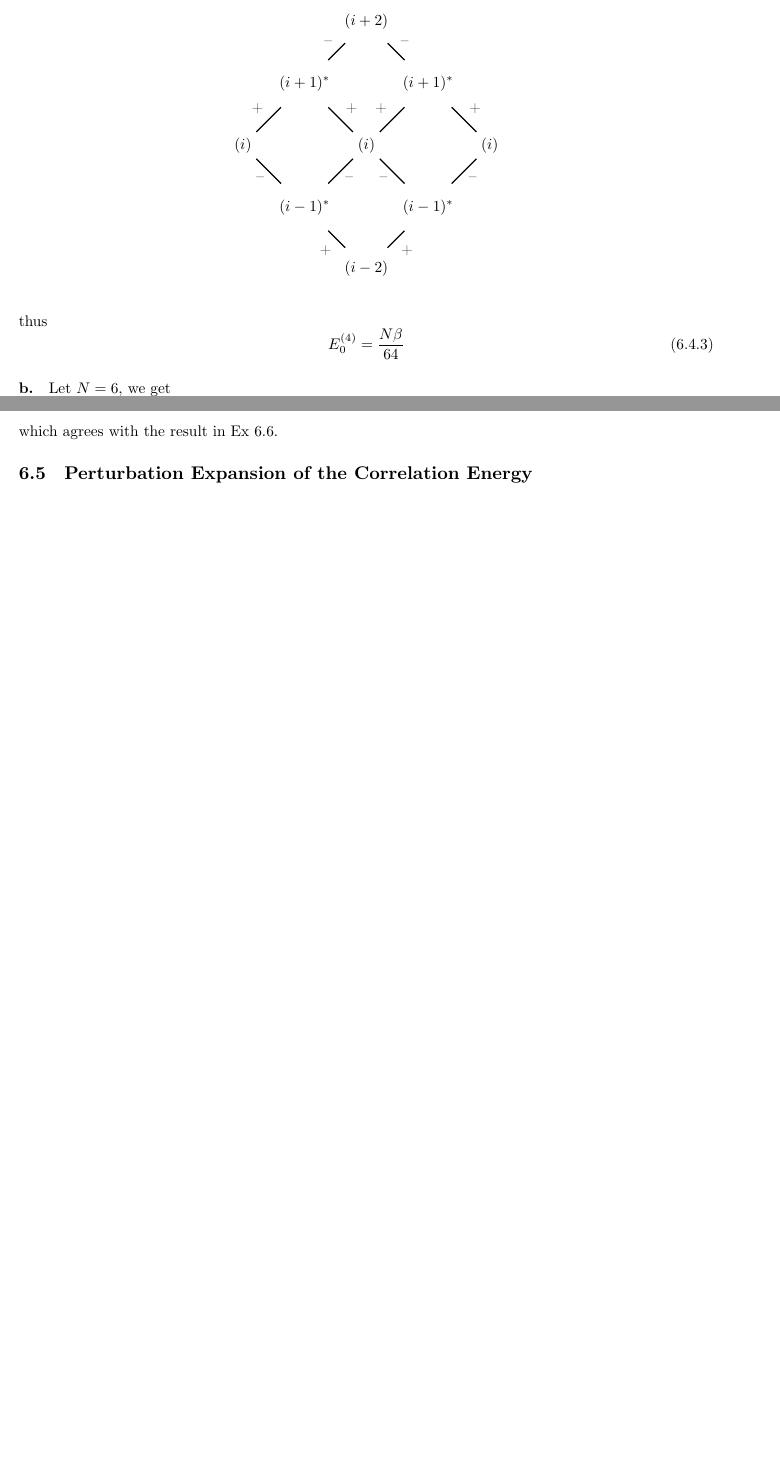
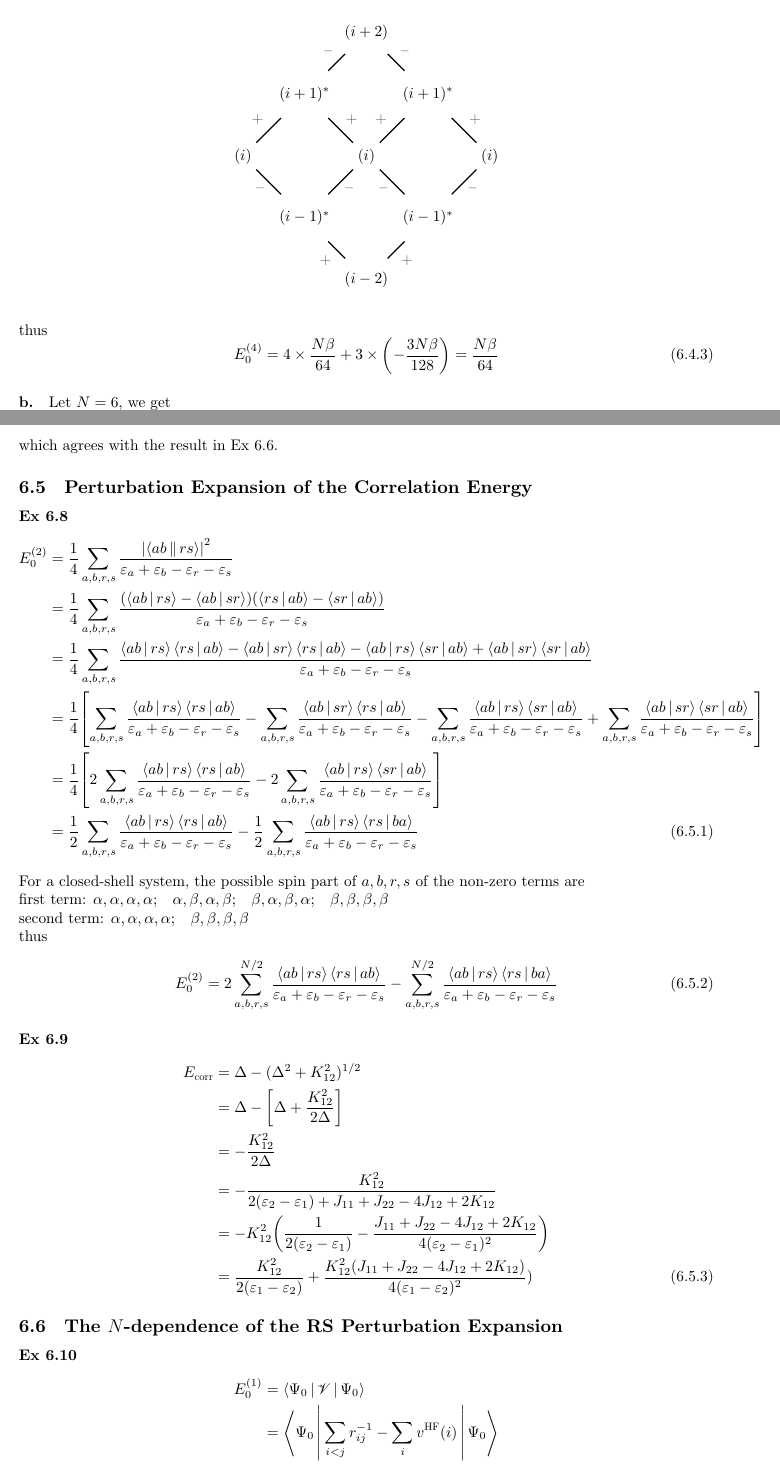
Before and after one commit to hebrewsnabla/S-O-MQC-HW, a LaTeX document (chap6/chap6.tex): two parts of pages 8 and 9 of 9, joined at a grey line, cut so that both start at the same text, the shorter picture padded with empty space. Compiled offline with XeLaTeX; a missing font is replaced by an installed copy or a similar font; a LaTeX package or settings file that is missing is left out.

Commit message:
6.5 compl

```diff
--- a/chap6/chap6.tex
+++ b/chap6/chap6.tex
@@ -190,10 +190,8 @@
 %\usetikzlibrary{arrows.meta, bending, positioning}
 
 \title{\textbf{Modern Quantum Chemistry, Szabo \& Ostlund}\\HW}
-\author{王石嵘
+\author{wsr
 \vspace{5pt}\\
-%161240065\\
-%Email: shirong\_wang@berkeley.edu
 }
 \date{\today} % Activate to display a given date or no date (if empty),
          % otherwise the current date is printed
@@ -771,7 +769,7 @@ The pictorial representation of the summation are as follows\\
 \end{center}
 thus
 \begin{equation}\label{key}
-E_0^{(4)} = \dfrac{N\beta}{64}
+E_0^{(4)} = 4\times \dfrac{N\beta}{64} + 3\times\qty(-\dfrac{3N\beta}{128}) =  \dfrac{N\beta}{64}
 \end{equation}
 
 \subex{b.}
@@ -782,6 +780,60 @@ E_0^{(4)} = \dfrac{3\beta}{32}
 which agrees with the result in Ex 6.6.
 
 \subsection{Perturbation Expansion of the Correlation Energy}
+\ex{6.8}
+\begin{align}
+E_0^{(2)} &=
+\dfrac{1}{4}\sum_{a,b,r,s} \dfrac{\abs{\Braket{ab||rs}}^2}{\varepsilon_a + \varepsilon_b - \varepsilon_r - \varepsilon_s} \notag\\
+&= \dfrac{1}{4}\sum_{a,b,r,s}
+\dfrac{\qty(\Braket{ab|rs} - \Braket{ab|sr}) \qty(\Braket{rs|ab} - \Braket{sr|ab})}{\varepsilon_a + \varepsilon_b - \varepsilon_r - \varepsilon_s} \notag\\
+&= \dfrac{1}{4}\sum_{a,b,r,s}
+\dfrac{\Braket{ab|rs}\Braket{rs|ab} - \Braket{ab|sr}\Braket{rs|ab}  - \Braket{ab|rs}\Braket{sr|ab} + \Braket{ab|sr}\Braket{sr|ab}}{\varepsilon_a + \varepsilon_b - \varepsilon_r - \varepsilon_s} \notag\\
+&= \dfrac{1}{4}\qty[\sum_{a,b,r,s}
+\dfrac{\Braket{ab|rs}\Braket{rs|ab}}{\varepsilon_a + \varepsilon_b - \varepsilon_r - \varepsilon_s}
+- \sum_{a,b,r,s}
+\dfrac{\Braket{ab|sr}\Braket{rs|ab}}{\varepsilon_a + \varepsilon_b - \varepsilon_r - \varepsilon_s}
+- \sum_{a,b,r,s}
+\dfrac{ \Braket{ab|rs}\Braket{sr|ab}}{\varepsilon_a + \varepsilon_b - \varepsilon_r - \varepsilon_s}
++ \sum_{a,b,r,s}
+\dfrac{\Braket{ab|sr}\Braket{sr|ab}}{\varepsilon_a + \varepsilon_b - \varepsilon_r - \varepsilon_s}
+] \notag\\
+&= \dfrac{1}{4}\qty[2\sum_{a,b,r,s}
+\dfrac{\Braket{ab|rs}\Braket{rs|ab}}{\varepsilon_a + \varepsilon_b - \varepsilon_r - \varepsilon_s}
+- 2\sum_{a,b,r,s}
+\dfrac{\Braket{ab|rs}\Braket{sr|ab}}{\varepsilon_a + \varepsilon_b - \varepsilon_r - \varepsilon_s}
+] \notag\\
+&= \dfrac{1}{2}\sum_{a,b,r,s}
+\dfrac{\Braket{ab|rs}\Braket{rs|ab}}{\varepsilon_a + \varepsilon_b - \varepsilon_r - \varepsilon_s}
+- \dfrac{1}{2}\sum_{a,b,r,s}
+\dfrac{\Braket{ab|rs}\Braket{rs|ba}}{\varepsilon_a + \varepsilon_b - \varepsilon_r - \varepsilon_s}
+\end{align}
+For a closed-shell system, the possible spin part of $ a,b,r,s $ of the non-zero terms are\\
+first term: $ \alpha,\alpha,\alpha,\alpha $;\quad $ \alpha,\beta,\alpha,\beta $;\quad $ \beta,\alpha,\beta,\alpha $;\quad $ \beta,\beta,\beta,\beta $\\
+second term: $ \alpha,\alpha,\alpha,\alpha $;\quad $ \beta,\beta,\beta,\beta $\\
+thus
+\begin{align}
+E_0^{(2)} &= 2\sum_{a,b,r,s}^{N/2}
+\dfrac{\Braket{ab|rs}\Braket{rs|ab}}{\varepsilon_a + \varepsilon_b - \varepsilon_r - \varepsilon_s}
+- \sum_{a,b,r,s}^{N/2}
+\dfrac{\Braket{ab|rs}\Braket{rs|ba}}{\varepsilon_a + \varepsilon_b - \varepsilon_r - \varepsilon_s}
+\end{align}
+
+\ex{6.9}
+\begin{align}
+E_{\corr} &= \Delta - (\Delta^2 + K_{12}^2)^{1/2} \notag\\
+&= \Delta - \qty[\Delta + \dfrac{K_{12}^2}{2\Delta}] \notag\\
+&= - \dfrac{K_{12}^2}{2\Delta} \notag\\
+&= - \dfrac{K_{12}^2}{2(\varepsilon_2-\varepsilon_1) + J_{11} + J_{22} - 4J_{12} + 2K_{12}} \notag\\
+&= - K_{12}^2 \qty(\dfrac{1}{2(\varepsilon_2-\varepsilon_1)} - \dfrac{ J_{11} + J_{22} - 4J_{12} + 2K_{12}}{4(\varepsilon_2-\varepsilon_1)^2}) \notag\\
+&= \dfrac{K_{12}^2}{2(\varepsilon_1-\varepsilon_2)} + \dfrac{K_{12}^2 (J_{11} + J_{22} - 4J_{12} + 2K_{12})}{4(\varepsilon_1-\varepsilon_2)^2})
+\end{align}
+
+\subsection{The $ N $-dependence of the RS Perturbation Expansion}
+\ex{6.10}
+\begin{align}
+E_0^{(1)} &= \Braket{\Psi_0 | \mathscr{V} | \Psi_0} \notag\\
+&= \Braket{\Psi_0 | \sum_{i<j} r_{ij}^{-1} - \sum_i v^{\text{HF}}(i) | \Psi_0} \notag\\
+\end{align}
 
 
 
```
Also changed, not shown: chap1/chap1.tex (+1 -3 lines), chap2/chap2.tex (+1 -3 lines), chap3/chap3.tex (+1 -3 lines), chap4/chap4.tex (+1 -3 lines), chap5/chap5.tex (+1 -3 lines), notes/notes_S&O.tex (+13 -0 lines), chap1/chap1.pdf, chap2/chap2.pdf, chap3/chap3.pdf, chap4/chap4.pdf, chap5/chap5.pdf, chap6/chap6.pdf, notes/notes_S&O.pdf.
